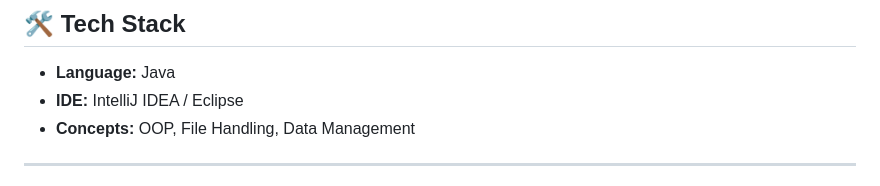
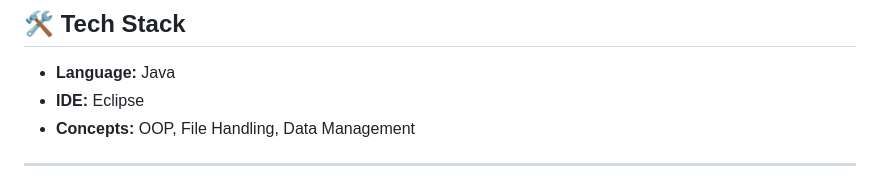
Before and after one commit to Lethabo366/Poised-Project-Management-System, a Markdown page: README.md, the part around the change. GitHub-like rendering.

```diff
--- a/README.md
+++ b/README.md
@@ -72,7 +72,7 @@ Including:
 ## 🛠️ Tech Stack
 
 * **Language:** Java
-* **IDE:** IntelliJ IDEA / Eclipse
+* **IDE:** Eclipse
 * **Concepts:** OOP, File Handling, Data Management
 
 ---
```
